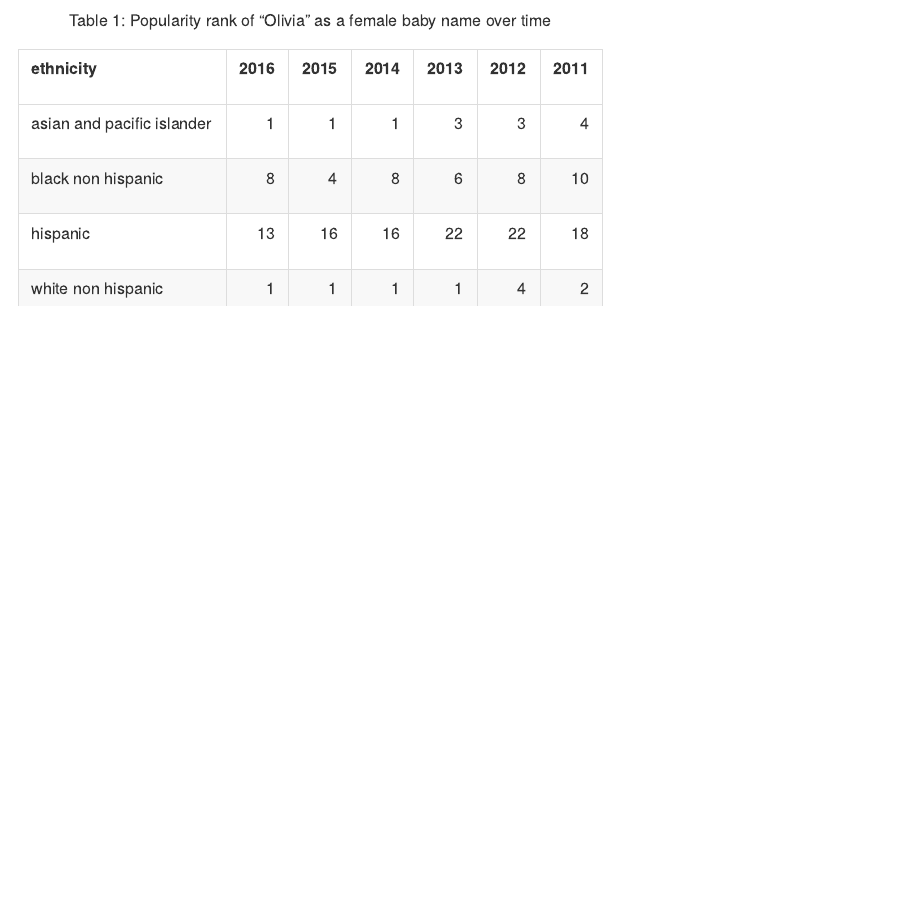
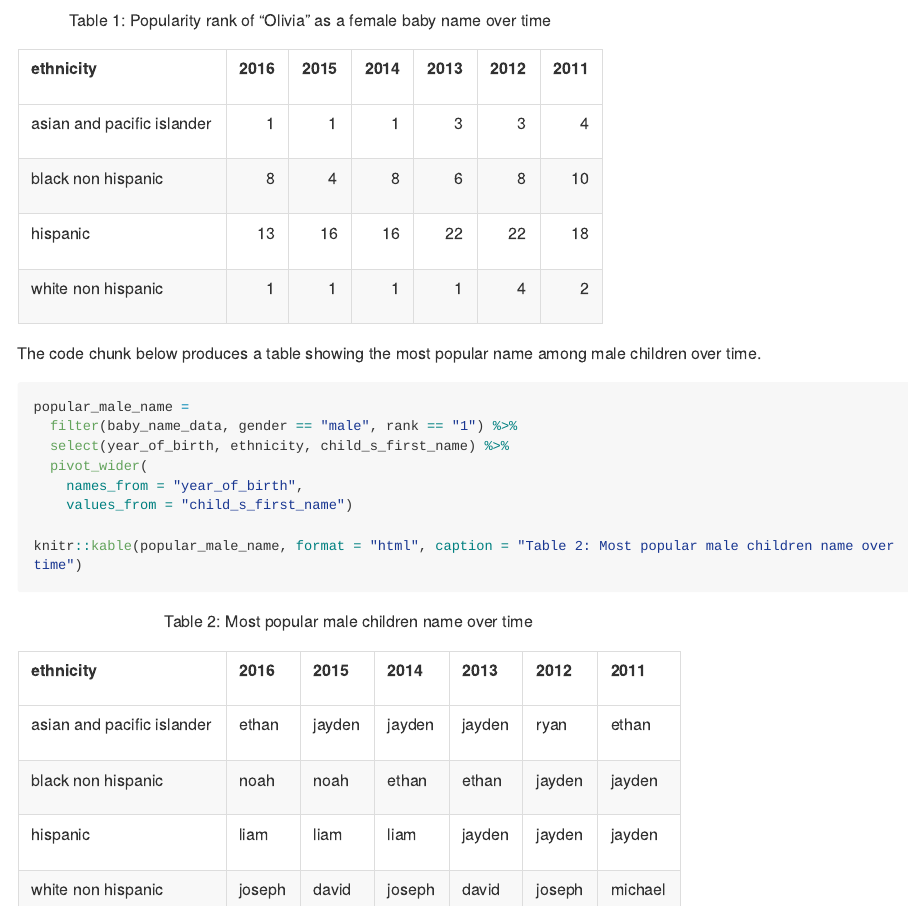
Before and after one commit to cuxunwang/p8105_hw2_xw2417, an R Markdown document (p8105_hw2_xw2417.Rmd): the page in a window 1100 px wide, from 4460 px down. The pictures show the output file p8105_hw2_xw2417.md that the author committed with the source, drawn offline in the style of GitHub; long lines of code are wrapped.

Commit message:
create the most popular male children name table

````diff
--- a/p8105_hw2_xw2417.Rmd
+++ b/p8105_hw2_xw2417.Rmd
@@ -187,3 +187,16 @@ olivia_data =
 
 knitr::kable(olivia_data, format = "html", caption = "Table 1: Popularity rank of “Olivia” as a female baby name over time")
 ```
+
+The code chunk below produces a table showing the most popular name among male children over time.
+
+```{r popular_male_name_table}
+popular_male_name =
+  filter(baby_name_data, gender == "male", rank == "1") %>%
+  select(year_of_birth, ethnicity, child_s_first_name) %>%
+  pivot_wider(
+    names_from = "year_of_birth",
+    values_from = "child_s_first_name")
+
+knitr::kable(popular_male_name, format = "html", caption = "Table 2: Most popular male children name over time")
+```
````
Also changed, not shown: p8105_hw2_xw2417.md.
